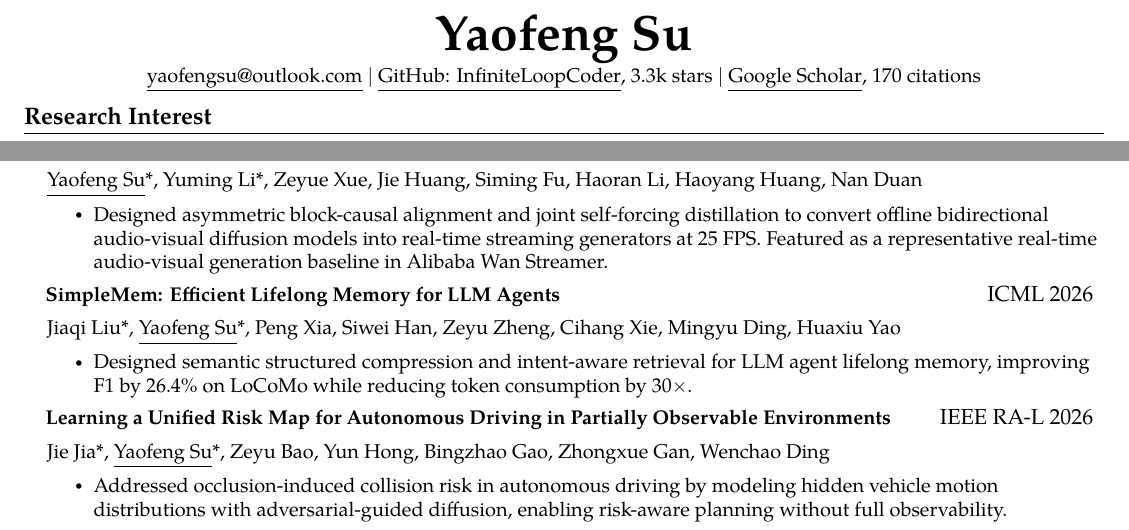
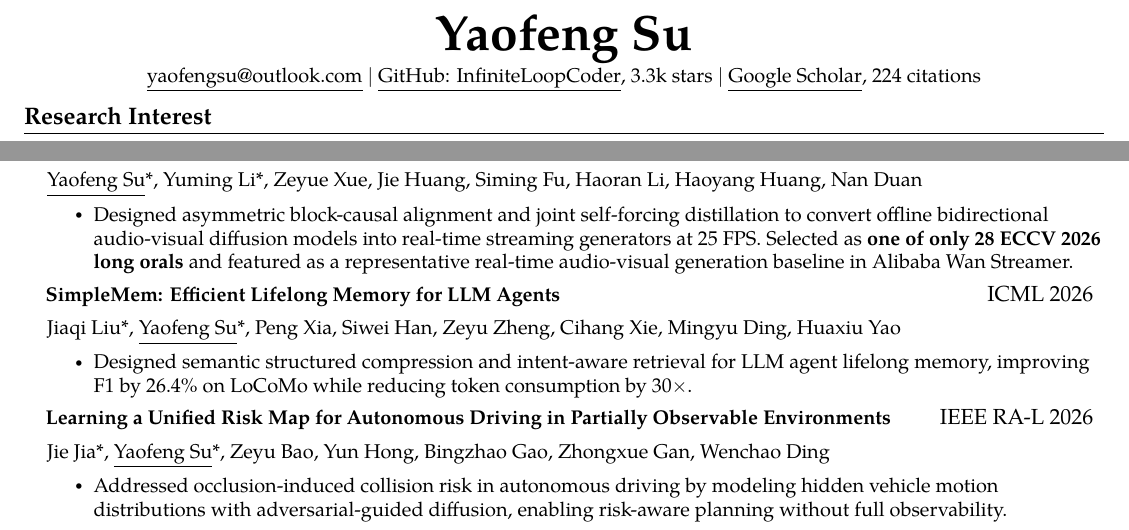
Before and after one commit to yaofengsu/yaofengsu.github.io, a LaTeX document (main.tex): two parts of the page, joined at a grey line, cut so that both start at the same text. Compiled offline with XeLaTeX; a missing font is replaced by an installed copy or a similar font.

Commit message:
Update CV citations and ECCV oral distinction

```diff
--- a/main.tex
+++ b/main.tex
@@ -116,7 +116,7 @@
     \textbf{\Huge Yaofeng Su} \\ \vspace{1pt}
     \small \href{mailto:yaofengsu@outlook.com}{\underline{yaofengsu@outlook.com}} $|$
     \href{https://github.com/InfiniteLoopCoder}{\underline{GitHub: InfiniteLoopCoder}}, 3.3k stars $|$
-    \href{https://scholar.google.com/citations?user=ASn1XLAAAAAJ}{\underline{Google Scholar}}, 170 citations
+    \href{https://scholar.google.com/citations?user=ASn1XLAAAAAJ}{\underline{Google Scholar}}, 224 citations
 \end{center}
 \vspace{-8pt}
 \section{Research Interest}
@@ -180,7 +180,7 @@
           {\textbf{OmniForcing: Unleashing Real-time Joint Audio-Visual Generation}}{ECCV 2026, \textbf{Oral}}
           \resumeAuthors{\underline{Yaofeng Su}*, Yuming Li*, Zeyue Xue, Jie Huang, Siming Fu, Haoran Li, Haoyang Huang, Nan Duan}
           \resumeItemListStart
-            \resumeItem{Designed asymmetric block-causal alignment and joint self-forcing distillation to convert offline bidirectional audio-visual diffusion models into real-time streaming generators at 25 FPS. Featured as a representative real-time audio-visual generation baseline in Alibaba Wan Streamer.}
+            \resumeItem{Designed asymmetric block-causal alignment and joint self-forcing distillation to convert offline bidirectional audio-visual diffusion models into real-time streaming generators at 25 FPS. Selected as \textbf{one of only 28 ECCV 2026 long orals} and featured as a representative real-time audio-visual generation baseline in Alibaba Wan Streamer.}
           \resumeItemListEnd
       \resumeProjectHeading
           {\textbf{SimpleMem: Efficient Lifelong Memory for LLM Agents}}{ICML 2026}
```
Also changed, not shown: YaofengSu_CV.pdf, main.pdf.
